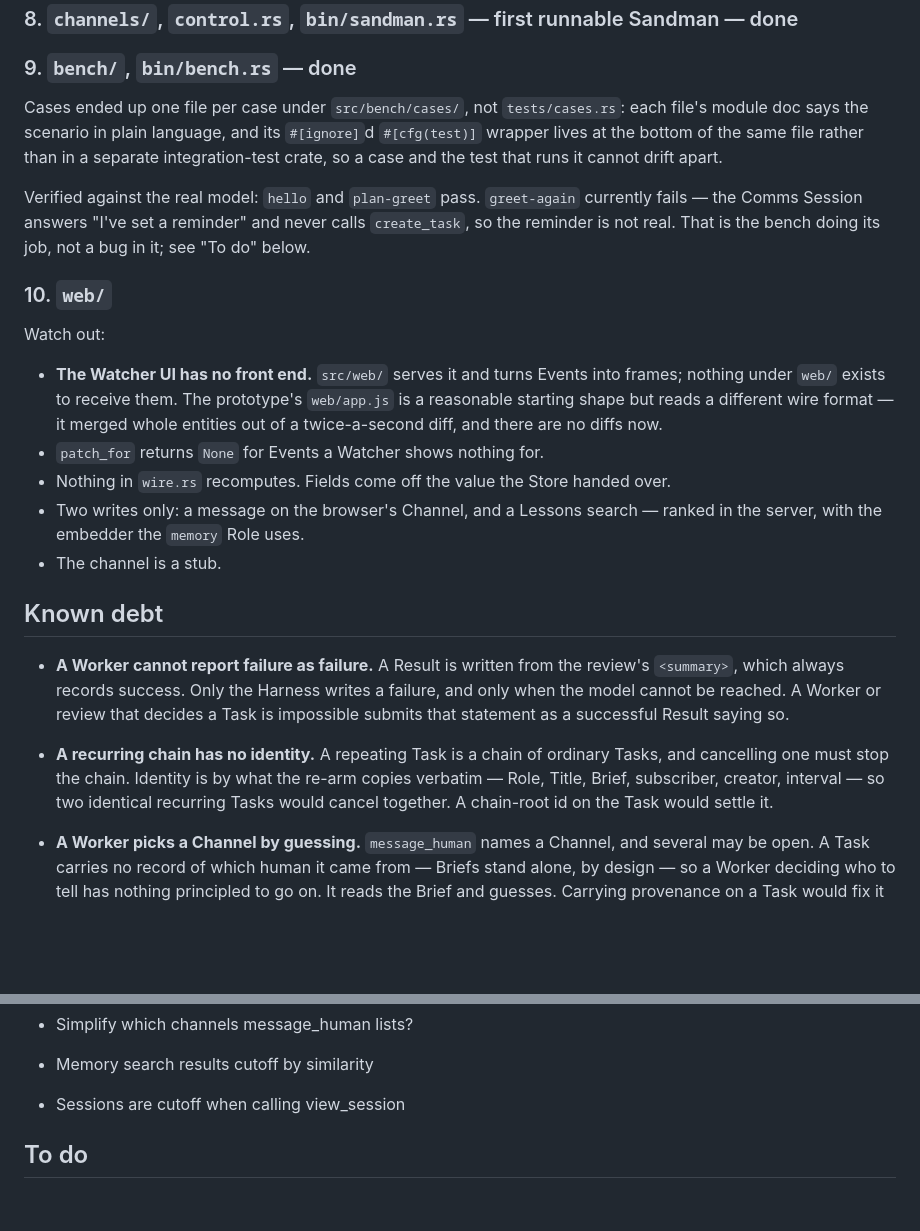
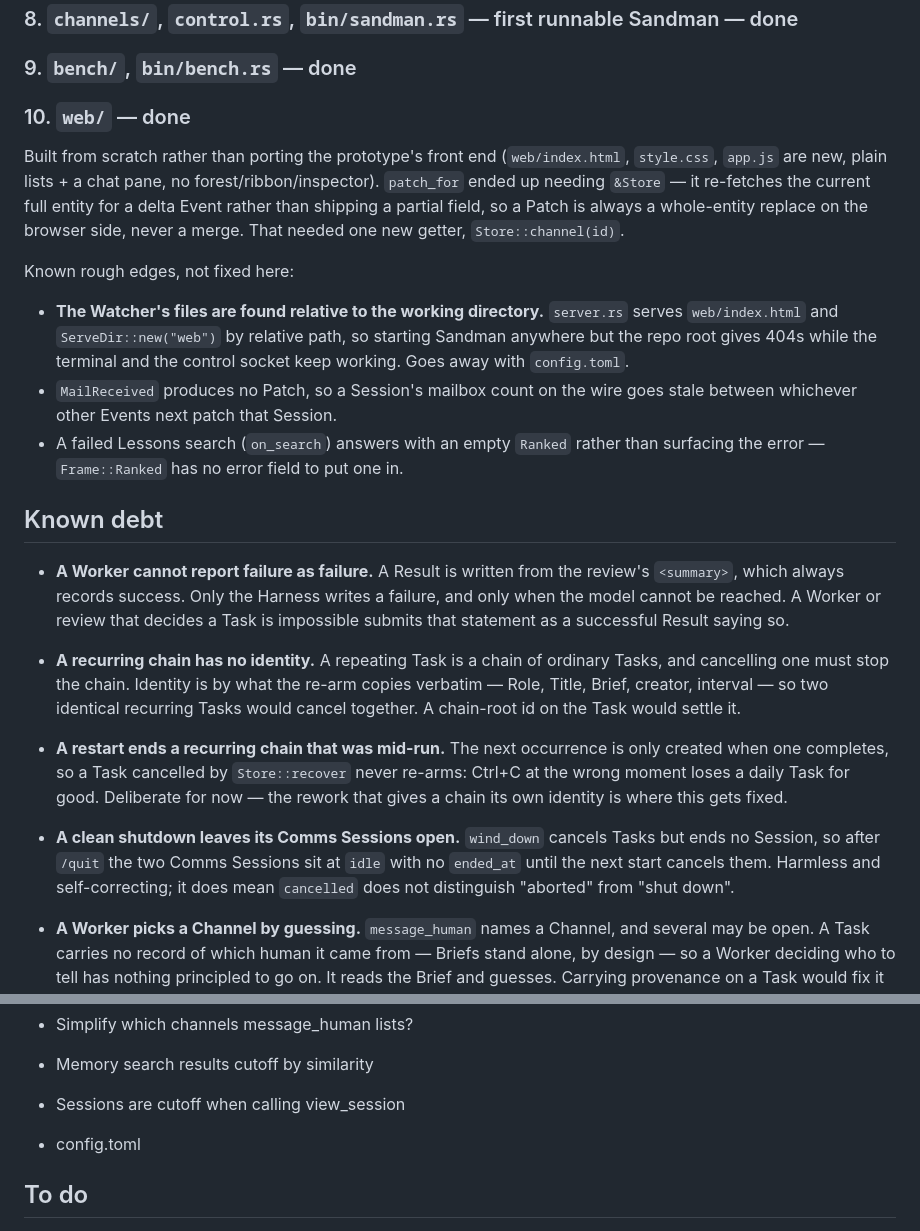
Before and after one commit to tobtobxx/sandman, a Markdown page: TASKS.md, 2 parts joined by grey strips. Drawn GitHub-style; blank space fills up the shorter version.

Commit message:
Update TASKS: step 10 done, restart and lock debt recorded
Assisted-by: Claude Code:Claude Opus 5

```diff
--- a/TASKS.md
+++ b/TASKS.md
@@ -26,28 +26,24 @@ Ten steps, bottom up. `cargo check` passes today and must pass after each step.
 
 ### 9. `bench/`, `bin/bench.rs` — done
 
-Cases ended up one file per case under `src/bench/cases/`, not `tests/cases.rs`: each
-file's module doc says the scenario in plain language, and its `#[ignore]`d
-`#[cfg(test)]` wrapper lives at the bottom of the same file rather than in a separate
-integration-test crate, so a case and the test that runs it cannot drift apart.
+### 10. `web/` — done
 
-Verified against the real model: `hello` and `plan-greet` pass. `greet-again` currently
-fails — the Comms Session answers "I've set a reminder" and never calls `create_task`,
-so the reminder is not real. That is the bench doing its job, not a bug in it; see
-"To do" below.
+Built from scratch rather than porting the prototype's front end (`web/index.html`,
+`style.css`, `app.js` are new, plain lists + a chat pane, no forest/ribbon/inspector).
+`patch_for` ended up needing `&Store` — it re-fetches the current full entity for a
+delta Event rather than shipping a partial field, so a Patch is always a whole-entity
+replace on the browser side, never a merge. That needed one new getter,
+`Store::channel(id)`.
 
-### 10. `web/`
-
-Watch out:
-- **The Watcher UI has no front end.** `src/web/` serves it and turns Events into
-  frames; nothing under `web/` exists to receive them. The prototype's `web/app.js` is
-  a reasonable starting shape but reads a different wire format — it merged whole
-  entities out of a twice-a-second diff, and there are no diffs now.
-- `patch_for` returns `None` for Events a Watcher shows nothing for.
-- Nothing in `wire.rs` recomputes. Fields come off the value the Store handed over.
-- Two writes only: a message on the browser's Channel, and a Lessons search — ranked
-  in the server, with the embedder the `memory` Role uses.
-- The channel is a stub.
+Known rough edges, not fixed here:
+- **The Watcher's files are found relative to the working directory.**
+  `server.rs` serves `web/index.html` and `ServeDir::new("web")` by relative path, so
+  starting Sandman anywhere but the repo root gives 404s while the terminal and the
+  control socket keep working. Goes away with `config.toml`.
+- `MailReceived` produces no Patch, so a Session's mailbox count on the wire goes
+  stale between whichever other Events next patch that Session.
+- A failed Lessons search (`on_search`) answers with an empty `Ranked` rather than
+  surfacing the error — `Frame::Ranked` has no error field to put one in.
 
 ## Known debt
 
@@ -58,8 +54,18 @@ Watch out:
 
 - **A recurring chain has no identity.** A repeating Task is a chain of ordinary
   Tasks, and cancelling one must stop the chain. Identity is by what the re-arm copies
-  verbatim — Role, Title, Brief, subscriber, creator, interval — so two identical
+  verbatim — Role, Title, Brief, creator, interval — so two identical
   recurring Tasks would cancel together. A chain-root id on the Task would settle it.
+
+- **A restart ends a recurring chain that was mid-run.** The next occurrence is only
+  created when one completes, so a Task cancelled by `Store::recover` never re-arms:
+  Ctrl+C at the wrong moment loses a daily Task for good. Deliberate for now — the
+  rework that gives a chain its own identity is where this gets fixed.
+
+- **A clean shutdown leaves its Comms Sessions open.** `wind_down` cancels Tasks but
+  ends no Session, so after `/quit` the two Comms Sessions sit at `idle` with no
+  `ended_at` until the next start cancels them. Harmless and self-correcting; it does
+  mean `cancelled` does not distinguish "aborted" from "shut down".
 
 - **A Worker picks a Channel by guessing.** `message_human` names a Channel, and
   several may be open. A Task carries no record of which human it came from — Briefs
@@ -99,6 +105,7 @@ Watch out:
 - Simplify which channels message_human lists?
 - Memory search results cutoff by similarity
 - Sessions are cutoff when calling view_session
+- config.toml
 
 ## To do
 
```
